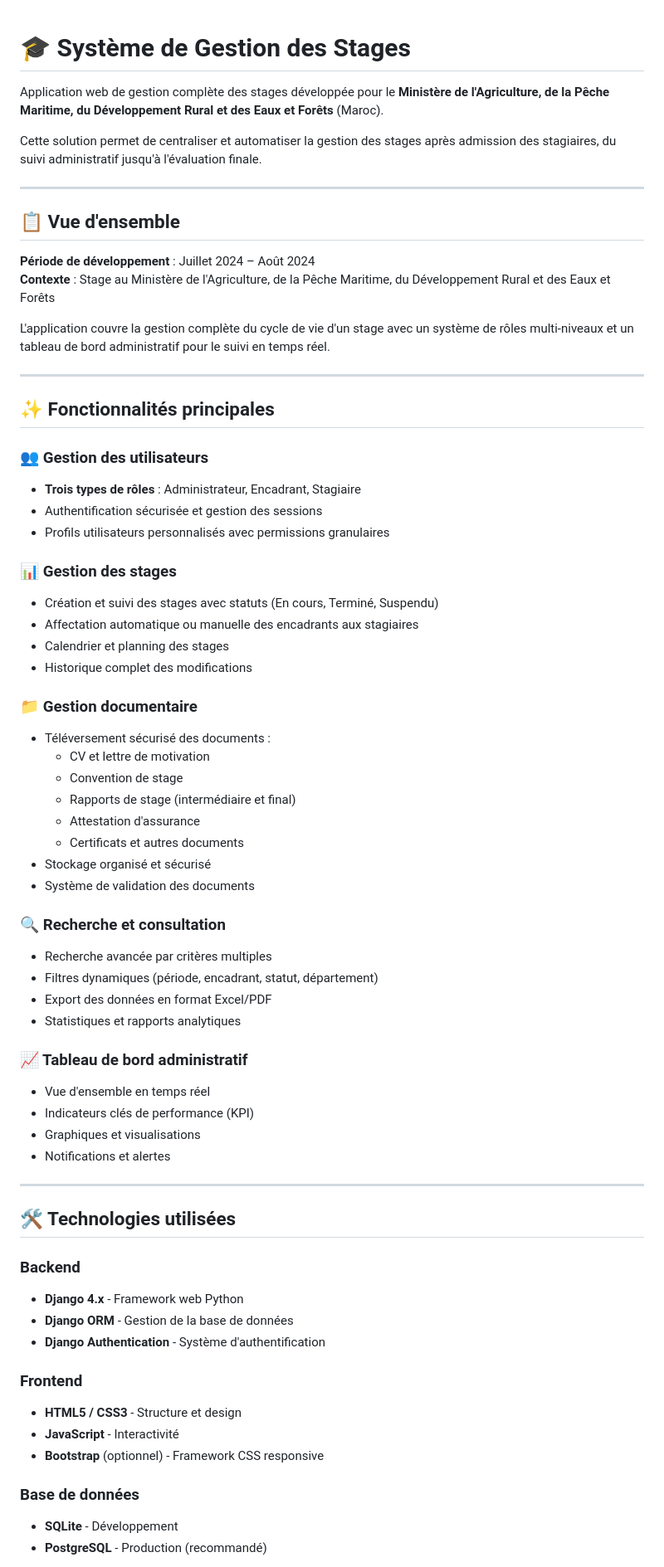
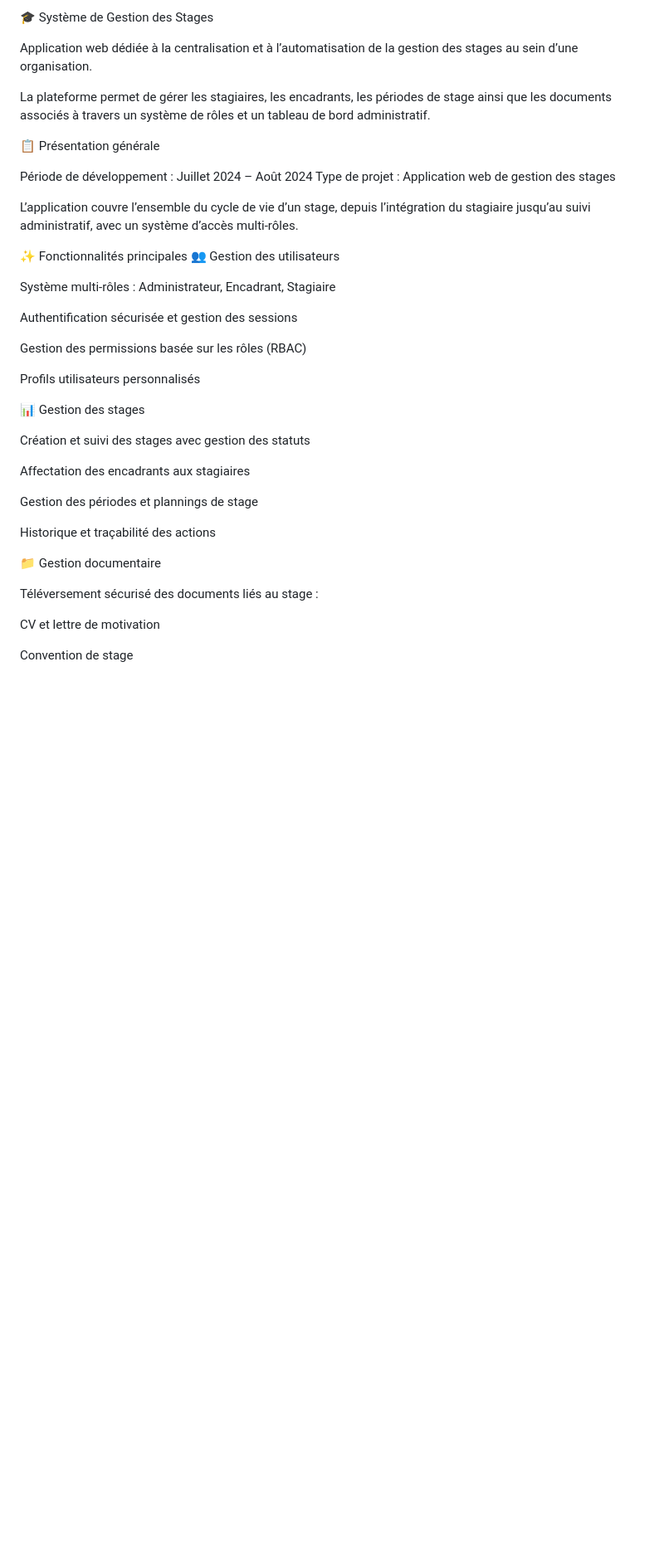
Before and after one commit to Houdaelmeski/gestion-stages-django, a Markdown page: README.md, the part around one of its changes. Shown at 83% size. Rendered like a GitHub page; blank space fills up the shorter version.

```diff
--- a/README.md
+++ b/README.md
@@ -1,71 +1,42 @@
+🎓 Système de Gestion des Stages
 
-# 🎓 Système de Gestion des Stages
+Application web dédiée à la centralisation et à l’automatisation de la gestion des stages au sein d’une organisation.
 
-Application web de gestion complète des stages développée pour le **Ministère de l'Agriculture, de la Pêche Maritime, du Développement Rural et des Eaux et Forêts** (Maroc).
+La plateforme permet de gérer les stagiaires, les encadrants, les périodes de stage ainsi que les documents associés à travers un système de rôles et un tableau de bord administratif.
 
-Cette solution permet de centraliser et automatiser la gestion des stages après admission des stagiaires, du suivi administratif jusqu'à l'évaluation finale.
+📋 Présentation générale
 
----
+Période de développement : Juillet 2024 – Août 2024
+Type de projet : Application web de gestion des stages
 
-## 📋 Vue d'ensemble
+L’application couvre l’ensemble du cycle de vie d’un stage, depuis l’intégration du stagiaire jusqu’au suivi administratif, avec un système d’accès multi-rôles.
 
-**Période de développement** : Juillet 2024 – Août 2024
-**Contexte** : Stage au Ministère de l'Agriculture, de la Pêche Maritime, du Développement Rural et des Eaux et Forêts
+✨ Fonctionnalités principales
+👥 Gestion des utilisateurs
 
-L'application couvre la gestion complète du cycle de vie d'un stage avec un système de rôles multi-niveaux et un tableau de bord administratif pour le suivi en temps réel.
+Système multi-rôles : Administrateur, Encadrant, Stagiaire
 
----
+Authentification sécurisée et gestion des sessions
 
-## ✨ Fonctionnalités principales
+Gestion des permissions basée sur les rôles (RBAC)
 
-### 👥 Gestion des utilisateurs
-- **Trois types de rôles** : Administrateur, Encadrant, Stagiaire
-- Authentification sécurisée et gestion des sessions
-- Profils utilisateurs personnalisés avec permissions granulaires
+Profils utilisateurs personnalisés
 
-### 📊 Gestion des stages
-- Création et suivi des stages avec statuts (En cours, Terminé, Suspendu)
-- Affectation automatique ou manuelle des encadrants aux stagiaires
-- Calendrier et planning des stages
-- Historique complet des modifications
+📊 Gestion des stages
 
-### 📁 Gestion documentaire
-- Téléversement sécurisé des documents :
-  - CV et lettre de motivation
-  - Convention de stage
-  - Rapports de stage (intermédiaire et final)
-  - Attestation d'assurance
-  - Certificats et autres documents
-- Stockage organisé et sécurisé
-- Système de validation des documents
+Création et suivi des stages avec gestion des statuts
 
-### 🔍 Recherche et consultation
-- Recherche avancée par critères multiples
-- Filtres dynamiques (période, encadrant, statut, département)
-- Export des données en format Excel/PDF
-- Statistiques et rapports analytiques
+Affectation des encadrants aux stagiaires
 
-### 📈 Tableau de bord administratif
-- Vue d'ensemble en temps réel
-- Indicateurs clés de performance (KPI)
-- Graphiques et visualisations
-- Notifications et alertes
+Gestion des périodes et plannings de stage
 
----
+Historique et traçabilité des actions
 
-## 🛠️ Technologies utilisées
+📁 Gestion documentaire
 
-### Backend
-- **Django 4.x** - Framework web Python
-- **Django ORM** - Gestion de la base de données
-- **Django Authentication** - Système d'authentification
+Téléversement sécurisé des documents liés au stage :
 
-### Frontend
-- **HTML5 / CSS3** - Structure et design
-- **JavaScript** - Interactivité
-- **Bootstrap** (optionnel) - Framework CSS responsive
+CV et lettre de motivation
 
-### Base de données
-- **SQLite** - Développement
-- **PostgreSQL** - Production (recommandé)
+Convention de stage
 
```
Also changed, not shown: other parts of README.md (+114 -130 lines).
